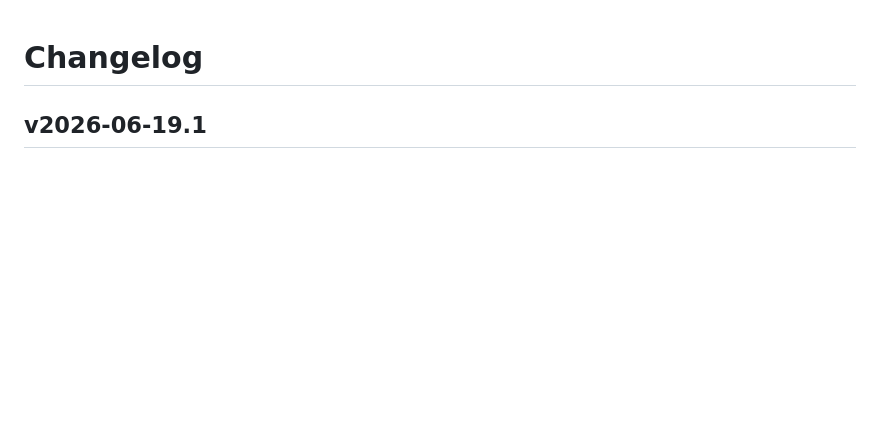
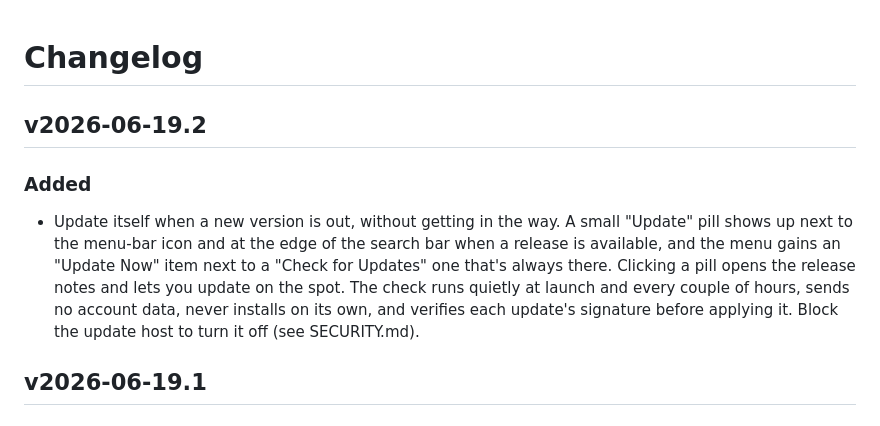
Before and after one commit to bsramin/pass-quick-access, a Markdown page: CHANGELOG.md, the part around the change. Drawn GitHub-style; blank space fills up the shorter version.

Commit message:
Note the self-updater in the changelog

```diff
--- a/CHANGELOG.md
+++ b/CHANGELOG.md
@@ -1,4 +1,16 @@
 # Changelog
+
+## v2026-06-19.2
+
+### Added
+- Update itself when a new version is out, without getting in the way. A small
+  "Update" pill shows up next to the menu-bar icon and at the edge of the search
+  bar when a release is available, and the menu gains an "Update Now" item next
+  to a "Check for Updates" one that's always there. Clicking a pill opens the
+  release notes and lets you update on the spot. The check runs quietly at launch
+  and every couple of hours, sends no account data, never installs on its own,
+  and verifies each update's signature before applying it. Block the update host
+  to turn it off (see SECURITY.md).
 
 ## v2026-06-19.1
 
```
